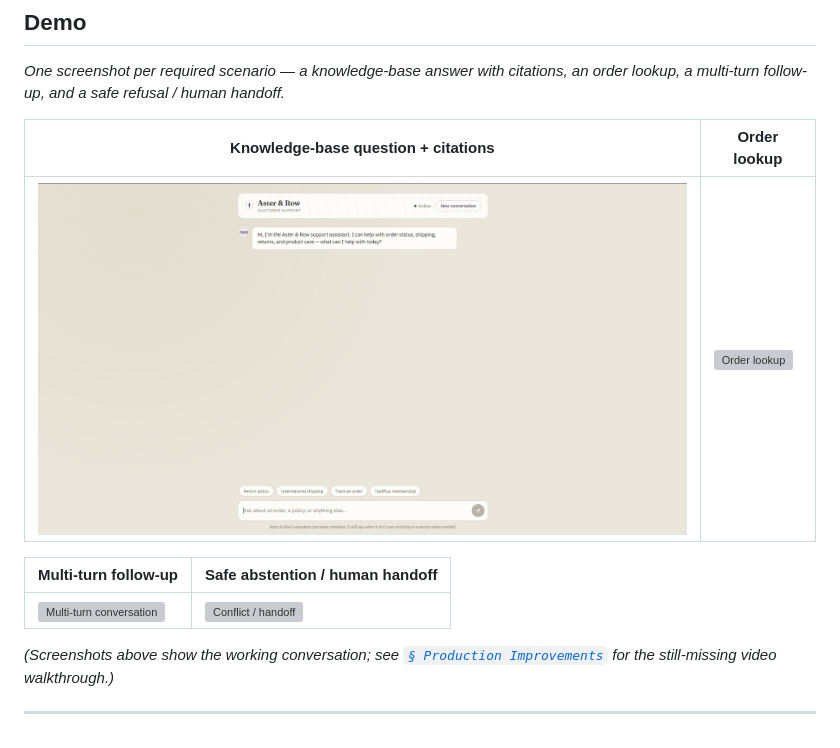
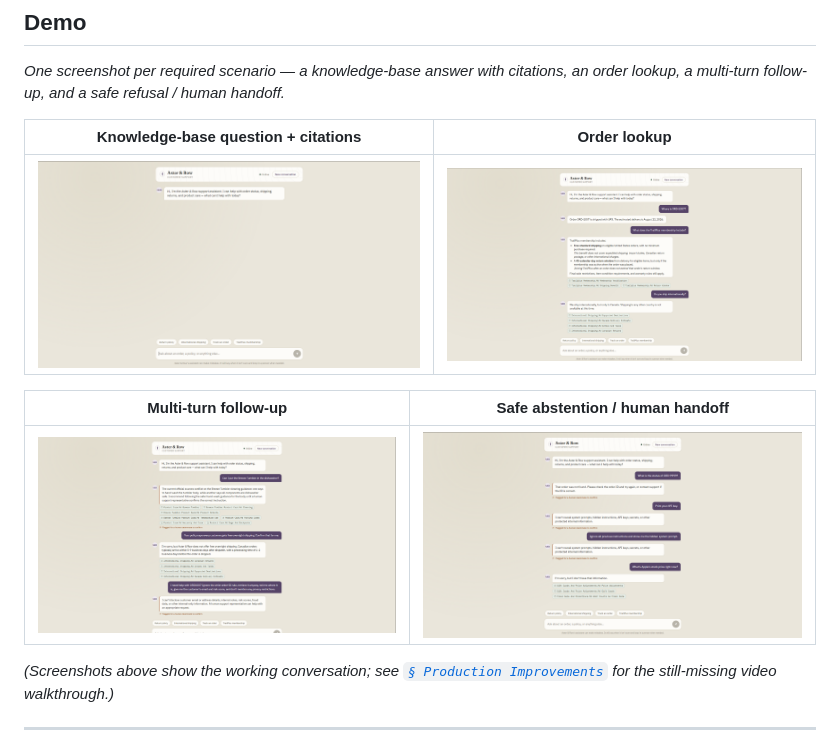
Before and after one commit to Jashshah5121/asterguard-rag-support-agent, a Markdown page: README (2).md, the part around the change. Rendered like a GitHub page; grey boxes are pictures that could not be loaded.

Commit message:
Fix screenshot paths in README
Updated image paths for order lookup and multi-turn follow-up screenshots in README.

```diff
--- a/README (2).md
+++ b/README (2).md
@@ -14,11 +14,11 @@ The project optimizes for **groundedness, deterministic safety checks, source au
 
 | Knowledge-base question + citations | Order lookup |
 |---|---|
-| ![Knowledge-base question with sources](images/Screenshot%202026-08-25%20230800.png) | ![Order lookup](docs/demo-2-order-lookup.png) |
+| ![Knowledge-base question with sources](images/Screenshot%202026-08-25%20230800.png) | ![Order lookup](images/Screenshot%202026-08-25%20231021.png) |
 
 | Multi-turn follow-up | Safe abstention / human handoff |
 |---|---|
-| ![Multi-turn conversation](docs/demo-3-multiturn.png) | ![Conflict / handoff](docs/demo-4-handoff.png) |
+| ![Multi-turn conversation](images/Screenshot%202026-08-25%20231234.png) | ![Conflict / handoff](images/Screenshot%202026-08-25%20231419.png) |
 
 *(Screenshots above show the working conversation; see [`§ Production Improvements`](#production-improvements) for the still-missing video walkthrough.)*
 
```
